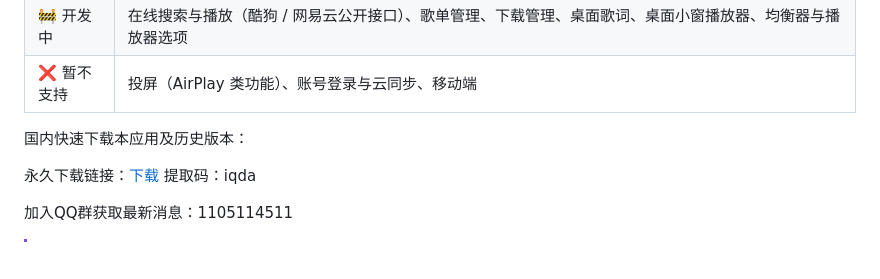
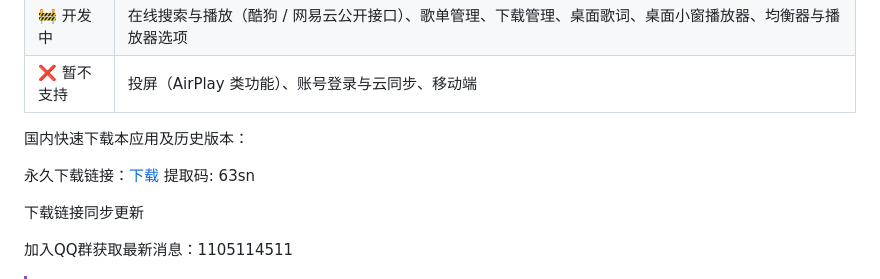
Before and after one commit to BroNekoX/QueMusic, a Markdown page: README.md, the part around the change. Drawn GitHub-style; blank space fills up the shorter version.

Commit message:
更新网盘下载链接

```diff
--- a/README.md
+++ b/README.md
@@ -28,7 +28,9 @@
 
 国内快速下载本应用及历史版本：
 
-永久下载链接：[下载](https://pan.baidu.com/s/1Q0ptzhJaFljabU8FHNrYSw) 提取码：iqda
+永久下载链接：[下载](https://pan.baidu.com/s/1Z14cgxzb44mi8HauS8F8zA?pwd=63sn) 提取码: 63sn
+
+下载链接同步更新
 
 加入QQ群获取最新消息：1105114511
 
```
